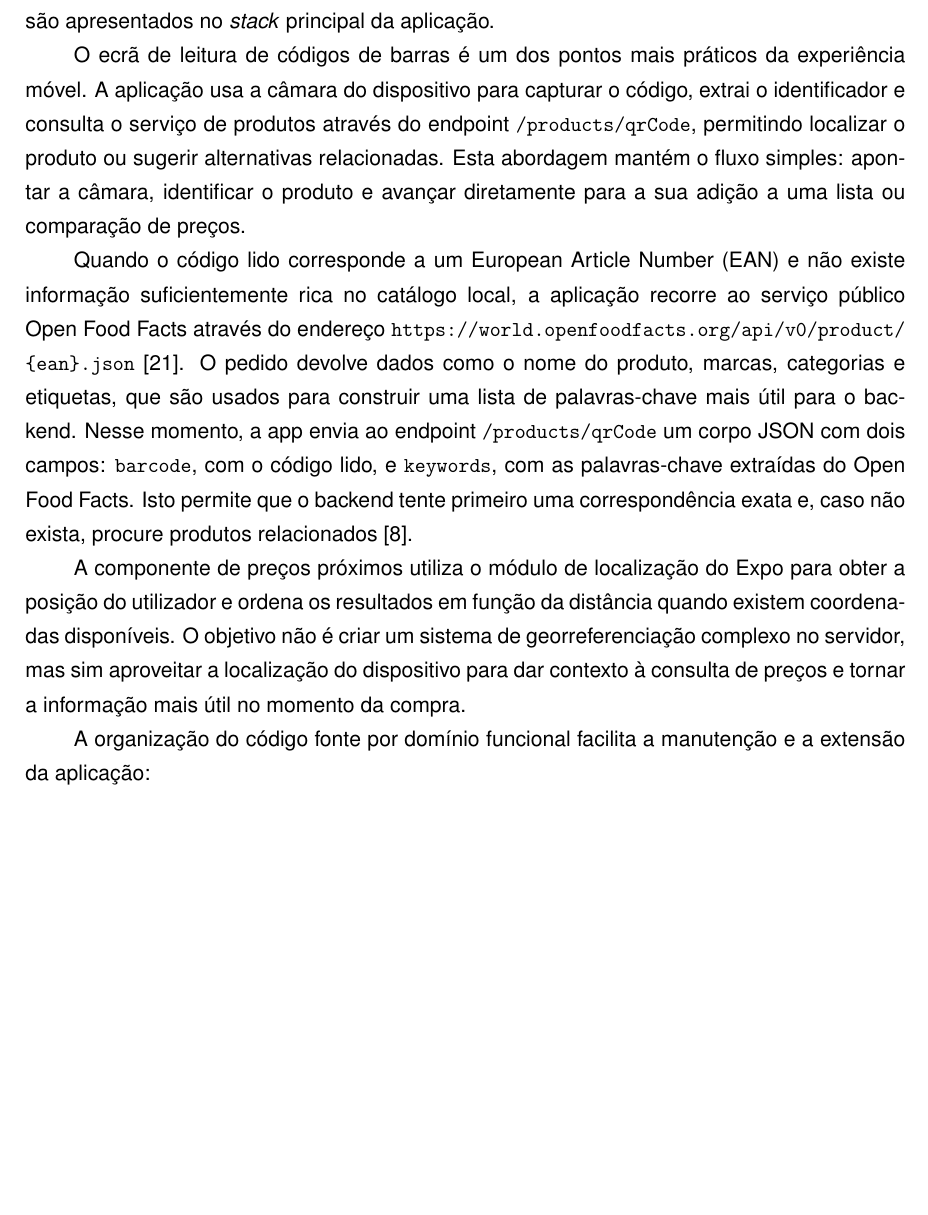
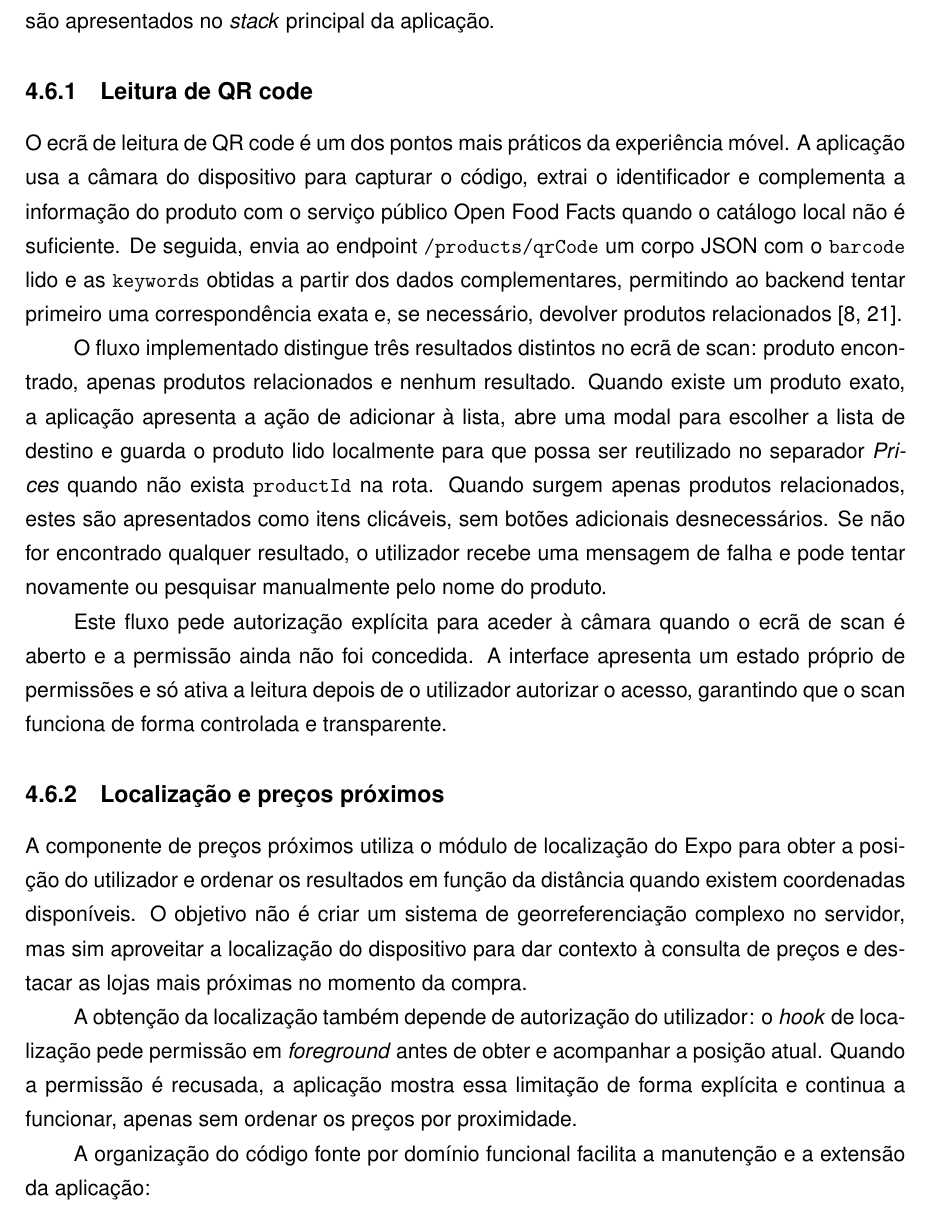
Before and after one commit to shopisel/report, a LaTeX book (report/isel-PFC-Alcpa.tex, which reads report/tex/capitulo4.tex): part of page 36 of 55, cut so that both start at the same text, the shorter picture padded with empty space. Compiled offline with pdfLaTeX.

Commit message:
Enhance QR code scanning and location-based pricing features in mobile app
- Introduced a dedicated section for QR code reading, detailing the process of capturing and processing product information.
- Improved handling of product identification by integrating Open Food Facts for additional data when local catalog is insufficient.
- Clarified the user flow for scan results, including actions for found products, related products, and no results.
- Added explicit permission requests for camera access and location services to ensure user control and transparency.
- Organized content into subsections for better readability and structure.

```diff
--- a/report/tex/capitulo4.tex
+++ b/report/tex/capitulo4.tex
@@ -395,11 +395,21 @@ O fluxo completo de personalização percorre o pipeline de \ac{CI/CD}: o workfl
 
 A aplicação móvel é desenvolvida em React Native com o framework Expo, permitindo uma única base de código para Android e iOS. O Expo Router organiza a navegação por ficheiros e separa o fluxo principal em cinco separadores: \textit{Home}, \textit{Lists}, \textit{Scan}, \textit{Prices} e \textit{Profile}. Para além destes separadores, existem ainda ecrãs dedicados a \textit{Onboarding}, \textit{Auth} e \textit{Alerts}, que são apresentados no \textit{stack} principal da aplicação.
 
-O ecrã de leitura de códigos de barras é um dos pontos mais práticos da experiência móvel. A aplicação usa a câmara do dispositivo para capturar o código, extrai o identificador e consulta o serviço de produtos através do endpoint \texttt{/products/qrCode}, permitindo localizar o produto ou sugerir alternativas relacionadas. Esta abordagem mantém o fluxo simples: apontar a câmara, identificar o produto e avançar diretamente para a sua adição a uma lista ou comparação de preços.
+\subsection{Leitura de QR code}
+\label{sec:4.6.1}
 
-Quando o código lido corresponde a um \ac{EAN} e não existe informação suficientemente rica no catálogo local, a aplicação recorre ao serviço público Open Food Facts através do endereço \url{https://world.openfoodfacts.org/api/v0/product/{ean}.json}~\cite{openfoodfacts-api}. O pedido devolve dados como o nome do produto, marcas, categorias e etiquetas, que são usados para construir uma lista de palavras-chave mais útil para o backend. Nesse momento, a app envia ao endpoint \texttt{/products/qrCode} um corpo \ac{JSON} com dois campos: \texttt{barcode}, com o código lido, e \texttt{keywords}, com as palavras-chave extraídas do Open Food Facts. Isto permite que o backend tente primeiro uma correspondência exata e, caso não exista, procure produtos relacionados~\cite{gs1-ean-upc}.
+O ecrã de leitura de QR code é um dos pontos mais práticos da experiência móvel. A aplicação usa a câmara do dispositivo para capturar o código, extrai o identificador e complementa a informação do produto com o serviço público Open Food Facts quando o catálogo local não é suficiente. De seguida, envia ao endpoint \texttt{/products/qrCode} um corpo \ac{JSON} com o \texttt{barcode} lido e as \texttt{keywords} obtidas a partir dos dados complementares, permitindo ao backend tentar primeiro uma correspondência exata e, se necessário, devolver produtos relacionados~\cite{gs1-ean-upc,openfoodfacts-api}.
 
-A componente de preços próximos utiliza o módulo de localização do Expo para obter a posição do utilizador e ordena os resultados em função da distância quando existem coordenadas disponíveis. O objetivo não é criar um sistema de georreferenciação complexo no servidor, mas sim aproveitar a localização do dispositivo para dar contexto à consulta de preços e tornar a informação mais útil no momento da compra.
+O fluxo implementado distingue três resultados distintos no ecrã de scan: produto encontrado, apenas produtos relacionados e nenhum resultado. Quando existe um produto exato, a aplicação apresenta a ação de adicionar à lista, abre uma modal para escolher a lista de destino e guarda o produto lido localmente para que possa ser reutilizado no separador \textit{Prices} quando não exista \texttt{productId} na rota. Quando surgem apenas produtos relacionados, estes são apresentados como itens clicáveis, sem botões adicionais desnecessários. Se não for encontrado qualquer resultado, o utilizador recebe uma mensagem de falha e pode tentar novamente ou pesquisar manualmente pelo nome do produto.
+
+Este fluxo pede autorização explícita para aceder à câmara quando o ecrã de scan é aberto e a permissão ainda não foi concedida. A interface apresenta um estado próprio de permissões e só ativa a leitura depois de o utilizador autorizar o acesso, garantindo que o scan funciona de forma controlada e transparente.
+
+\subsection{Localização e preços próximos}
+\label{sec:4.6.2}
+
+A componente de preços próximos utiliza o módulo de localização do Expo para obter a posição do utilizador e ordenar os resultados em função da distância quando existem coordenadas disponíveis. O objetivo não é criar um sistema de georreferenciação complexo no servidor, mas sim aproveitar a localização do dispositivo para dar contexto à consulta de preços e destacar as lojas mais próximas no momento da compra.
+
+A obtenção da localização também depende de autorização do utilizador: o \textit{hook} de localização pede permissão em \textit{foreground} antes de obter e acompanhar a posição atual. Quando a permissão é recusada, a aplicação mostra essa limitação de forma explícita e continua a funcionar, apenas sem ordenar os preços por proximidade.
 
 A organização do código fonte por domínio funcional facilita a manutenção e a extensão da aplicação:
 \begin{itemize}
```
Also changed, not shown: report/isel-PFC-Alcpa.pdf.
